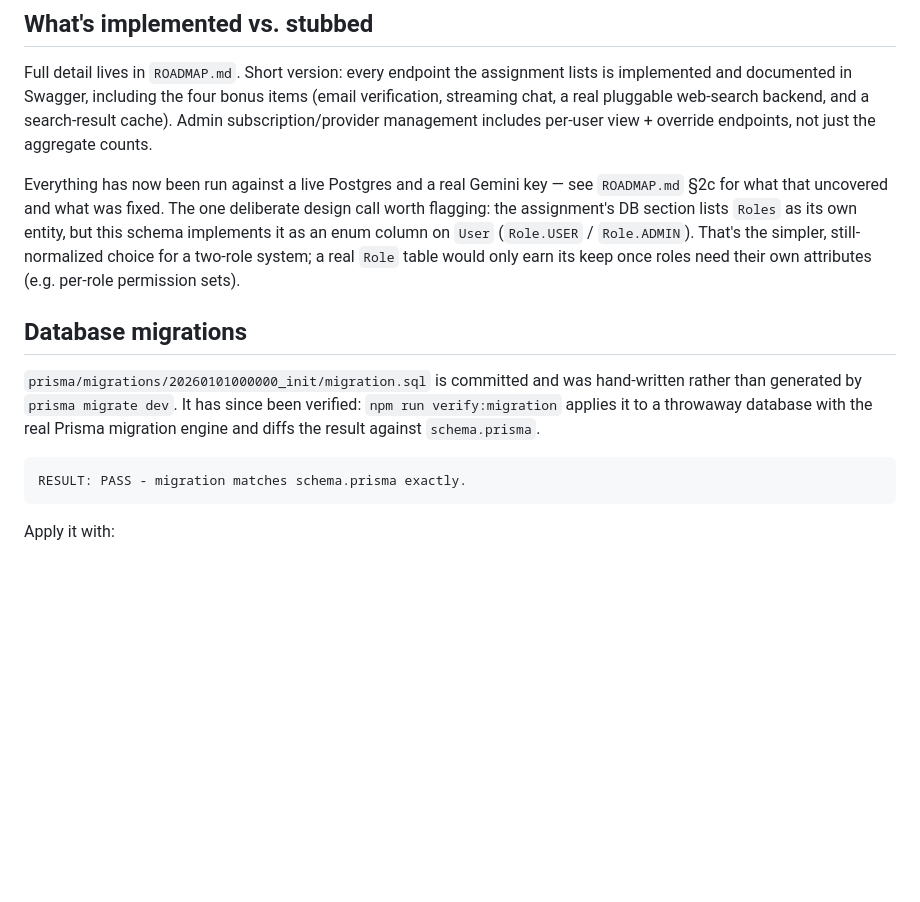
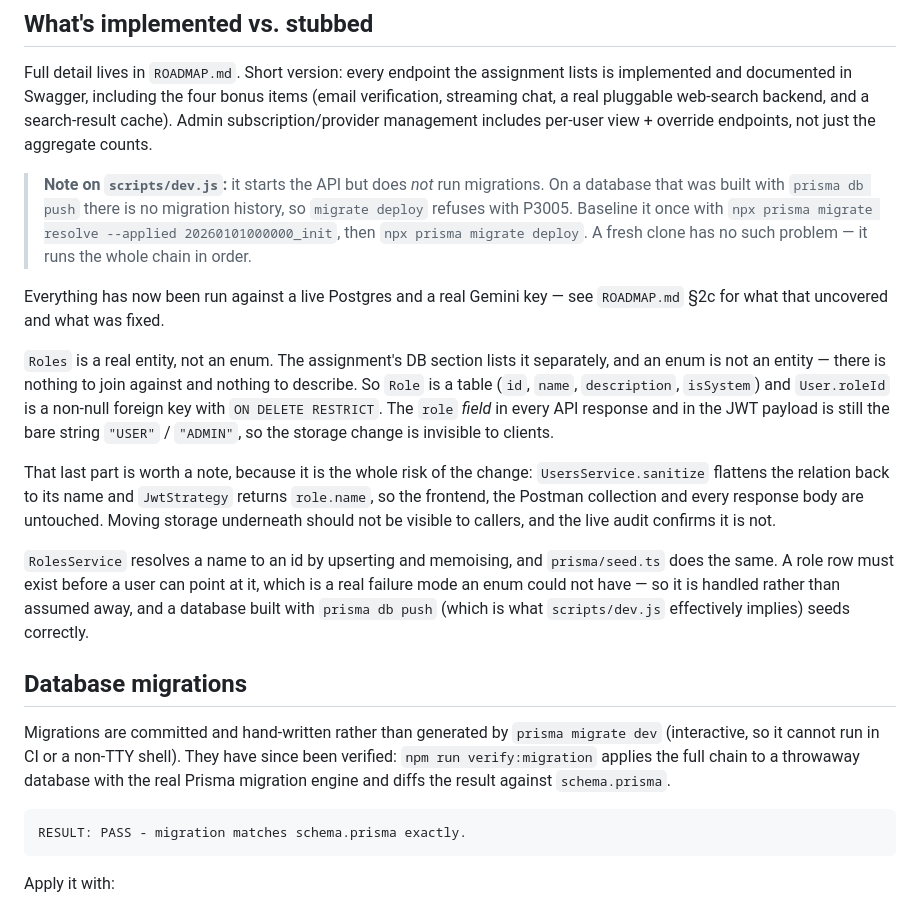
Before and after one commit to Ettekhar/echogpt, a Markdown page: README.md, the part around the change. Rendered like a GitHub page; blank space fills up the shorter version.

Commit message:
﻿docs: document the Role entity and the migration baseline
The README still argued for keeping roles as an enum, which is the opposite of
what the schema now does. Replaced that with the actual design, the reason, and
the response-shape guarantee that makes the change invisible to clients.

Also documented the P3005 baseline step: scripts/dev.js does not run migrations,
so a database built with `prisma db push` has no migration history and
`migrate deploy` refuses. A fresh clone is unaffected, but the failure mode is
confusing enough to write down.

````diff
--- a/README.md
+++ b/README.md
@@ -237,19 +237,37 @@ streaming chat, a real pluggable web-search backend, and a search-result cache).
 subscription/provider management includes per-user view + override endpoints, not just the
 aggregate counts.
 
+> **Note on `scripts/dev.js`:** it starts the API but does *not* run migrations. On a database
+> that was built with `prisma db push` there is no migration history, so `migrate deploy` refuses
+> with P3005. Baseline it once with
+> `npx prisma migrate resolve --applied 20260101000000_init`, then `npx prisma migrate deploy`.
+> A fresh clone has no such problem — it runs the whole chain in order.
+
 Everything has now been run against a live Postgres and a real Gemini key — see
-`ROADMAP.md` §2c for what that uncovered and what was fixed. The one deliberate design call
-worth flagging: the assignment's DB section lists `Roles` as its own entity, but this schema
-implements it as an enum column on `User` (`Role.USER` / `Role.ADMIN`). That's the simpler,
-still-normalized choice for a two-role system; a real `Role` table would only earn its keep
-once roles need their own attributes (e.g. per-role permission sets).
+`ROADMAP.md` §2c for what that uncovered and what was fixed.
+
+`Roles` is a real entity, not an enum. The assignment's DB section lists it separately, and an
+enum is not an entity — there is nothing to join against and nothing to describe. So `Role` is a
+table (`id`, `name`, `description`, `isSystem`) and `User.roleId` is a non-null foreign key with
+`ON DELETE RESTRICT`. The `role` *field* in every API response and in the JWT payload is still
+the bare string `"USER"` / `"ADMIN"`, so the storage change is invisible to clients.
+
+That last part is worth a note, because it is the whole risk of the change: `UsersService.sanitize`
+flattens the relation back to its name and `JwtStrategy` returns `role.name`, so the frontend,
+the Postman collection and every response body are untouched. Moving storage underneath should
+not be visible to callers, and the live audit confirms it is not.
+
+`RolesService` resolves a name to an id by upserting and memoising, and `prisma/seed.ts` does
+the same. A role row must exist before a user can point at it, which is a real failure mode an
+enum could not have — so it is handled rather than assumed away, and a database built with
+`prisma db push` (which is what `scripts/dev.js` effectively implies) seeds correctly.
 
 ## Database migrations
 
-`prisma/migrations/20260101000000_init/migration.sql` is committed and was hand-written
-rather than generated by `prisma migrate dev`. It has since been verified: `npm run
-verify:migration` applies it to a throwaway database with the real Prisma migration engine
-and diffs the result against `schema.prisma`.
+Migrations are committed and hand-written rather than generated by `prisma migrate dev`
+(interactive, so it cannot run in CI or a non-TTY shell). They have since been verified: `npm run
+verify:migration` applies the full chain to a throwaway database with the real Prisma migration
+engine and diffs the result against `schema.prisma`.
 
 ```
 RESULT: PASS - migration matches schema.prisma exactly.
````
